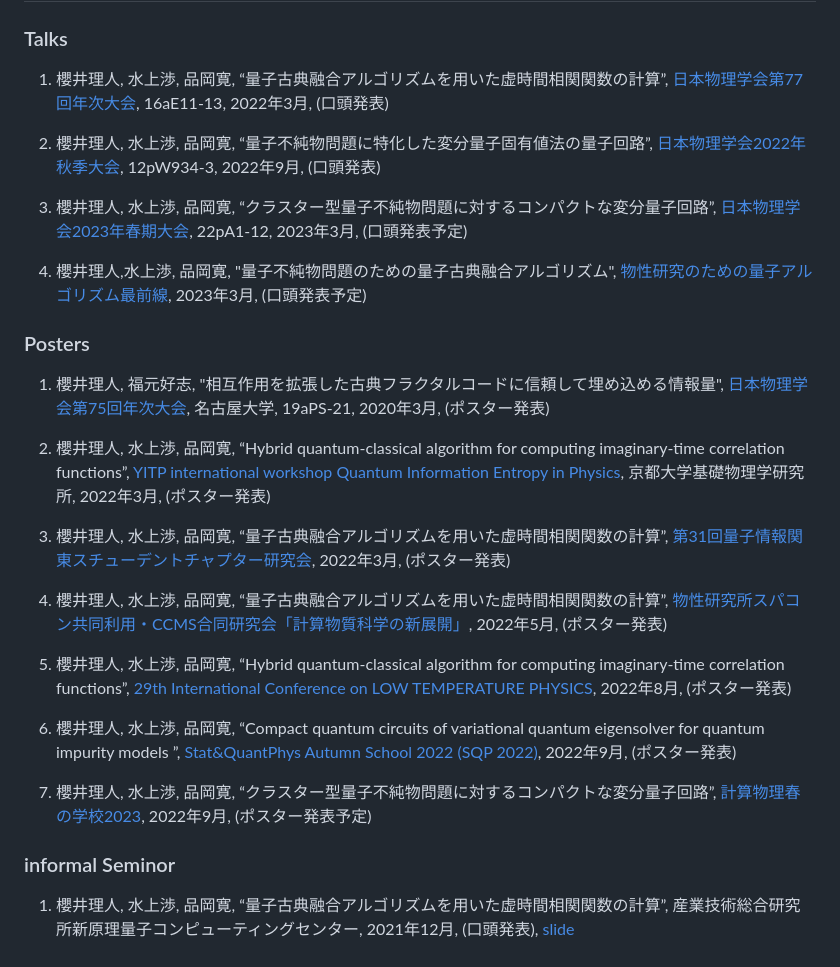
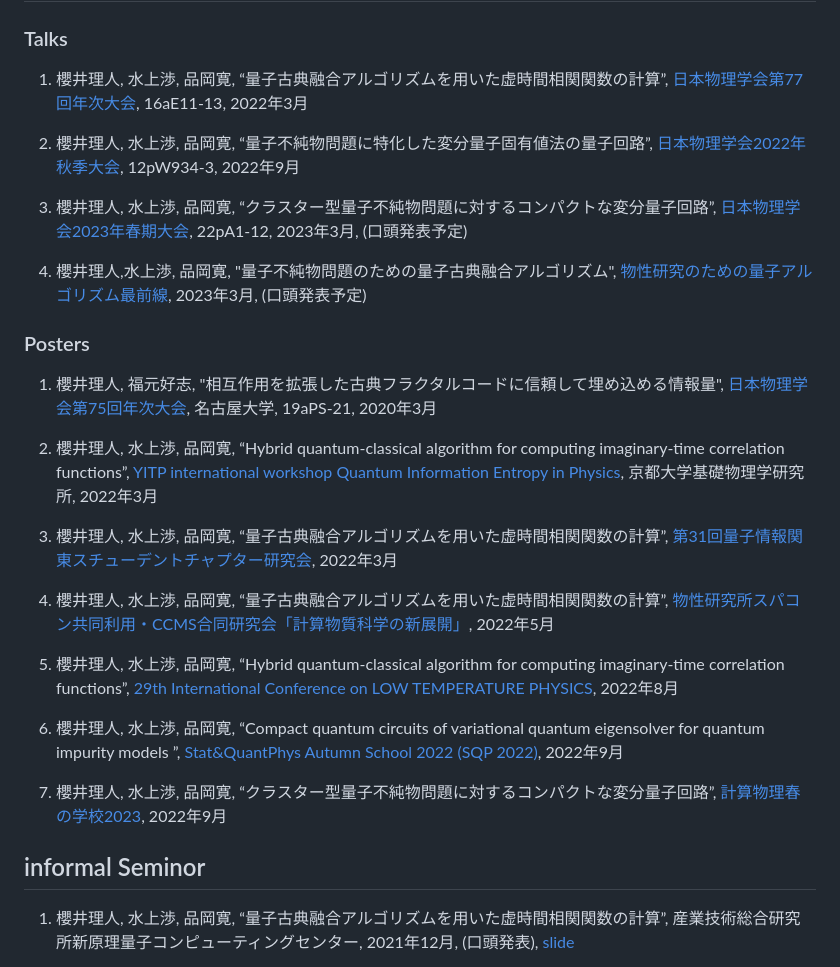
Before and after one commit to sakurairihito/sakurairihito.github.io, a Markdown page: menu3.md, the part around the change. Rendered like a GitHub page.

Commit message:
bruchup rireki

```diff
--- a/menu3.md
+++ b/menu3.md
@@ -18,9 +18,9 @@
 
 ### Talks
 
-1. 櫻井理人, 水上渉, 品岡寛, “量子古典融合アルゴリズムを用いた虚時間相関関数の計算”, [日本物理学会第77回年次大会](https://onsite.gakkai-web.net/jps/jps_search/2022sp/index.html), 16aE11-13, 2022年3月, (口頭発表)
+1. 櫻井理人, 水上渉, 品岡寛, “量子古典融合アルゴリズムを用いた虚時間相関関数の計算”, [日本物理学会第77回年次大会](https://onsite.gakkai-web.net/jps/jps_search/2022sp/index.html), 16aE11-13, 2022年3月
 
-2. 櫻井理人, 水上渉, 品岡寛, “量子不純物問題に特化した変分量子固有値法の量子回路”, [日本物理学会2022年秋季大会](https://onsite.gakkai-web.net/jps/jps_search/2022au/data2/html/program01.html), 12pW934-3, 2022年9月, (口頭発表)
+2. 櫻井理人, 水上渉, 品岡寛, “量子不純物問題に特化した変分量子固有値法の量子回路”, [日本物理学会2022年秋季大会](https://onsite.gakkai-web.net/jps/jps_search/2022au/data2/html/program01.html), 12pW934-3, 2022年9月
 
 
 3. 櫻井理人, 水上渉, 品岡寛, “クラスター型量子不純物問題に対するコンパクトな変分量子回路”, [日本物理学会2023年春期大会](https://onsite.gakkai-web.net/jps/jps_search/2023sp/data/html/download.html), 22pA1-12, 2023年3月, (口頭発表予定)
@@ -30,24 +30,25 @@
 
 ### Posters
 
-1. 櫻井理人, 福元好志, "相互作用を拡張した古典フラクタルコードに信頼して埋め込める情報量", [日本物理学会第75回年次大会](https://w4.gakkai-web.net/jps_search/2020sp/index.html), 名古屋大学, 19aPS-21, 2020年3月, (ポスター発表)
+1. 櫻井理人, 福元好志, "相互作用を拡張した古典フラクタルコードに信頼して埋め込める情報量", [日本物理学会第75回年次大会](https://w4.gakkai-web.net/jps_search/2020sp/index.html), 名古屋大学, 19aPS-21, 2020年3月
 
-2. 櫻井理人, 水上渉, 品岡寛, “Hybrid quantum-classical algorithm for computing imaginary-time correlation functions”, [YITP international workshop Quantum Information Entropy in Physics](http://www2.yukawa.kyoto-u.ac.jp/~qiep2022/QIEP/index.php), 京都大学基礎物理学研究所, 2022年3月, (ポスター発表)
+2. 櫻井理人, 水上渉, 品岡寛, “Hybrid quantum-classical algorithm for computing imaginary-time correlation functions”, [YITP international workshop Quantum Information Entropy in Physics](http://www2.yukawa.kyoto-u.ac.jp/~qiep2022/QIEP/index.php), 京都大学基礎物理学研究所, 2022年3月
 
-3. 櫻井理人, 水上渉, 品岡寛, “量子古典融合アルゴリズムを用いた虚時間相関関数の計算”, [第31回量子情報関東スチューデントチャプター研究会](https://quangaroo.web.fc2.com/meetings/31/meeting.html), 2022年3月, (ポスター発表)
+3. 櫻井理人, 水上渉, 品岡寛, “量子古典融合アルゴリズムを用いた虚時間相関関数の計算”, [第31回量子情報関東スチューデントチャプター研究会](https://quangaroo.web.fc2.com/meetings/31/meeting.html), 2022年3月
 
-4. 櫻井理人, 水上渉, 品岡寛, “量子古典融合アルゴリズムを用いた虚時間相関関数の計算”, [物性研究所スパコン共同利用・CCMS合同研究会「計算物質科学の新展開」](https://ccms.issp.u-tokyo.ac.jp/event/5105), 2022年5月, (ポスター発表)
+4. 櫻井理人, 水上渉, 品岡寛, “量子古典融合アルゴリズムを用いた虚時間相関関数の計算”, [物性研究所スパコン共同利用・CCMS合同研究会「計算物質科学の新展開」](https://ccms.issp.u-tokyo.ac.jp/event/5105), 2022年5月
 
-5. 櫻井理人, 水上渉, 品岡寛, “Hybrid quantum-classical algorithm for computing imaginary-time correlation functions”, [29th International Conference on LOW TEMPERATURE PHYSICS](https://www.lt29.jp), 2022年8月, (ポスター発表)
+5. 櫻井理人, 水上渉, 品岡寛, “Hybrid quantum-classical algorithm for computing imaginary-time correlation functions”, [29th International Conference on LOW TEMPERATURE PHYSICS](https://www.lt29.jp), 2022年8月
 
-6. 櫻井理人, 水上渉, 品岡寛, “Compact quantum circuits of variational quantum eigensolver for quantum impurity models ”, [Stat&QuantPhys Autumn School 2022 (SQP 2022)](http://hatano-lab.iis.u-tokyo.ac.jp/manami/SQP2022/presentation.html), 2022年9月, (ポスター発表)
+6. 櫻井理人, 水上渉, 品岡寛, “Compact quantum circuits of variational quantum eigensolver for quantum impurity models ”, [Stat&QuantPhys Autumn School 2022 (SQP 2022)](http://hatano-lab.iis.u-tokyo.ac.jp/manami/SQP2022/presentation.html), 2022年9月
 
 
-7. 櫻井理人, 水上渉, 品岡寛, “クラスター型量子不純物問題に対するコンパクトな変分量子回路”, [計算物理春の学校2023](https://hohno0223.github.io/comp_phys_spring_school2023/index.html), 2022年9月, (ポスター発表予定)
+7. 櫻井理人, 水上渉, 品岡寛, “クラスター型量子不純物問題に対するコンパクトな変分量子回路”, [計算物理春の学校2023](https://hohno0223.github.io/comp_phys_spring_school2023/index.html), 2022年9月
 
 
 
-### informal Seminor
+## informal Seminor
+
 1. 櫻井理人, 水上渉, 品岡寛, “量子古典融合アルゴリズムを用いた虚時間相関関数の計算”, 産業技術総合研究所新原理量子コンピューティングセンター, 2021年12月, (口頭発表), [slide](https://sakurairihito.github.io/presentation_at_lab_20211221/)
 
 2. 櫻井理人, 水上渉, 品岡寛,“量子古典融合アルゴリズムを用いた虚時間相関関数の計算”, 大阪大学量子情報・量子生命研究センタ-, Dr. 水上渉グループ, 2022年4月, (口頭発表)
```
